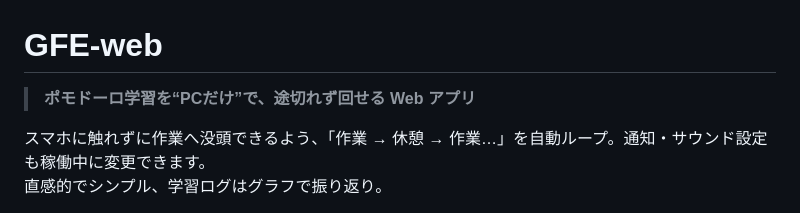
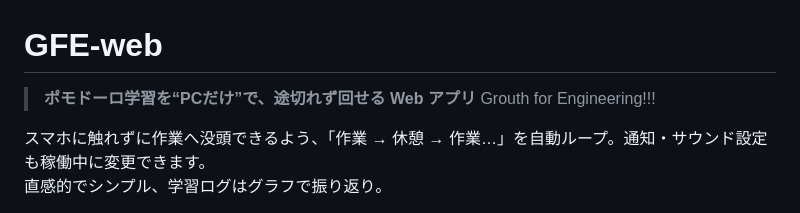
Before and after one commit to tanagorou/GFE-web, a Markdown page: README.md, the part around the change. Rendered like a GitHub page.

Commit message:
Update README with project description and features

```diff
--- a/README.md
+++ b/README.md
@@ -1,6 +1,7 @@
 # GFE-web
 
 > **ポモドーロ学習を“PCだけ”で、途切れず回せる Web アプリ**
+> Grouth for Engineering!!!
 
 スマホに触れずに作業へ没頭できるよう、「作業 → 休憩 → 作業…」を自動ループ。通知・サウンド設定も稼働中に変更できます。
 直感的でシンプル、学習ログはグラフで振り返り。
```
